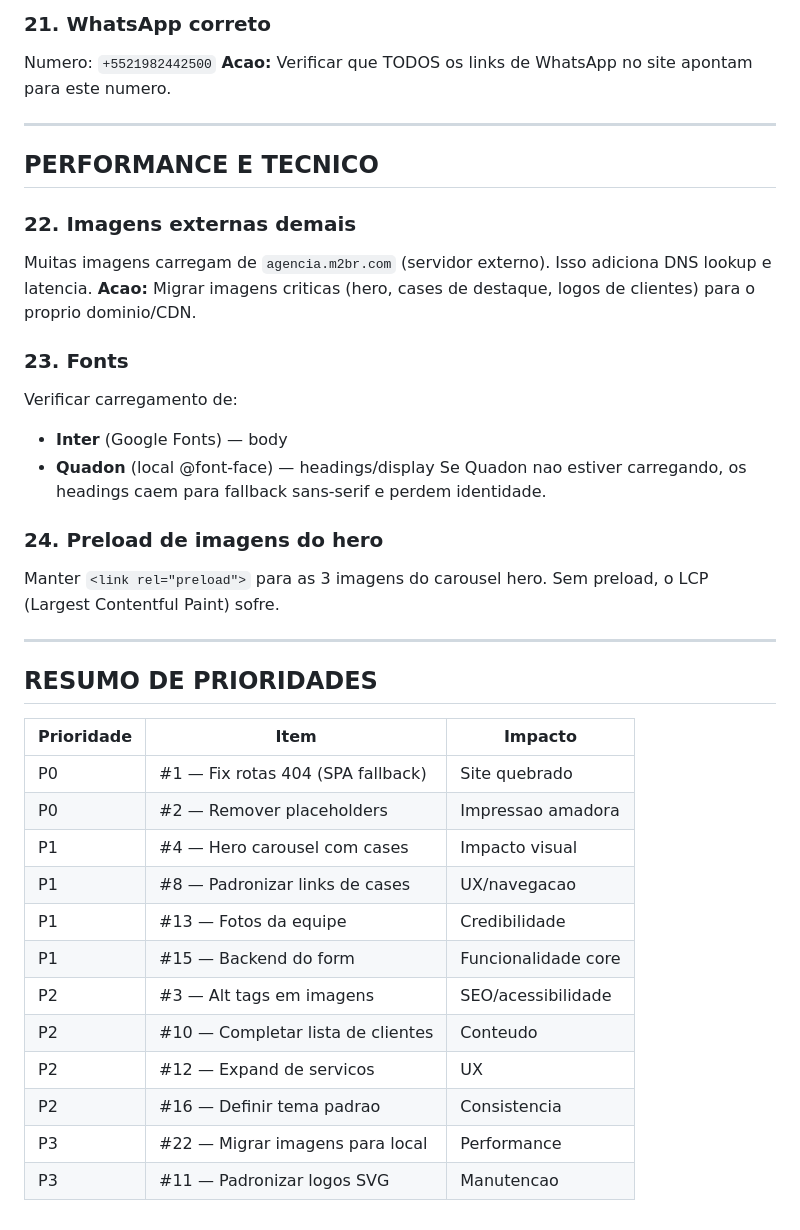
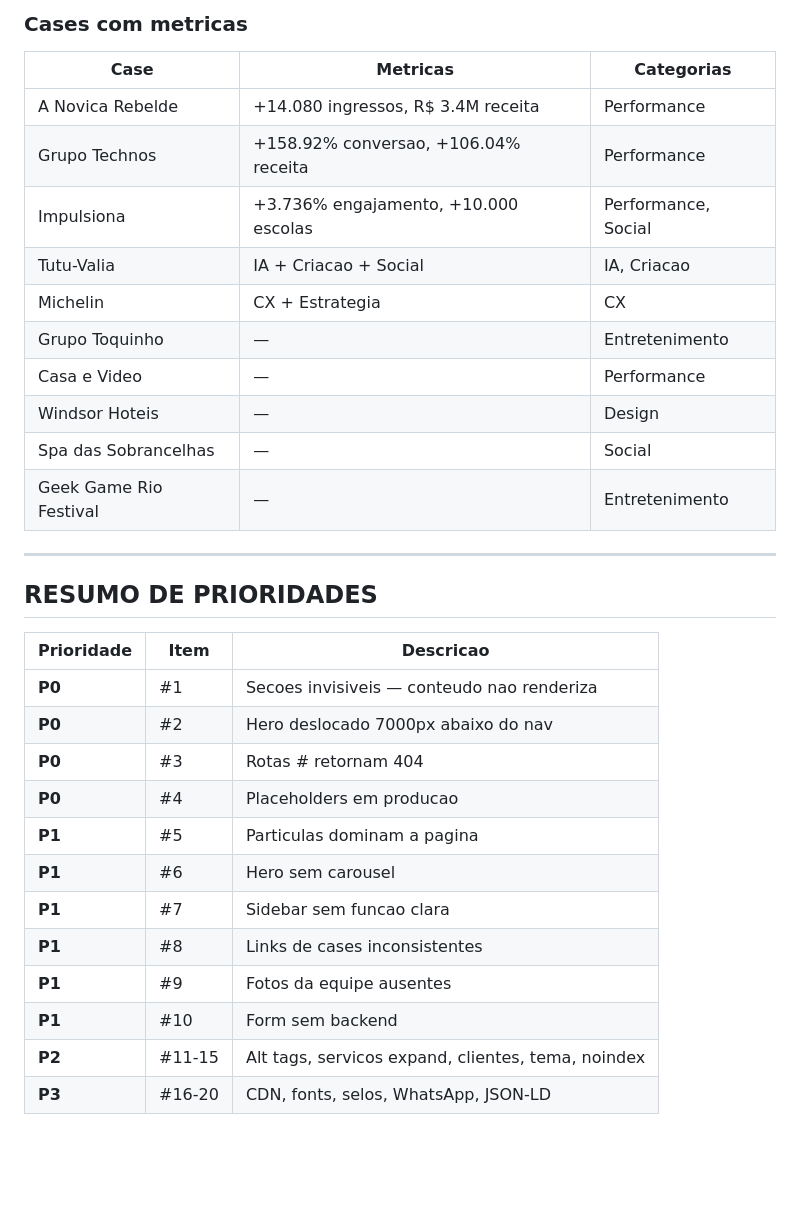
Before and after one commit to beleitao/m2br-2026-preview, a Markdown page: docs/orientacoes-cursor-agent.md, the part around one of its changes. Rendered like a GitHub page; blank space fills up the shorter version.

```diff
--- a/docs/orientacoes-cursor-agent.md
+++ b/docs/orientacoes-cursor-agent.md
@@ -188,39 +161,32 @@ Garantir presenca dos 3 selos:
-### 21. WhatsApp correto
-Numero: `+5521982442500`
-**Acao:** Verificar que TODOS os links de WhatsApp no site apontam para este numero.
-
----
-
-## PERFORMANCE E TECNICO
-
-### 22. Imagens externas demais
-Muitas imagens carregam de `agencia.m2br.com` (servidor externo). Isso adiciona DNS lookup e latencia.
-**Acao:** Migrar imagens criticas (hero, cases de destaque, logos de clientes) para o proprio dominio/CDN.
-
-### 23. Fonts
-Verificar carregamento de:
-- **Inter** (Google Fonts) — body
-- **Quadon** (local @font-face) — headings/display
-Se Quadon nao estiver carregando, os headings caem para fallback sans-serif e perdem identidade.
-
-### 24. Preload de imagens do hero
-Manter `<link rel="preload">` para as 3 imagens do carousel hero. Sem preload, o LCP (Largest Contentful Paint) sofre.
+### Cases com metricas
+| Case | Metricas | Categorias |
+|---|---|---|
+| A Novica Rebelde | +14.080 ingressos, R$ 3.4M receita | Performance |
+| Grupo Technos | +158.92% conversao, +106.04% receita | Performance |
+| Impulsiona | +3.736% engajamento, +10.000 escolas | Performance, Social |
+| Tutu-Valia | IA + Criacao + Social | IA, Criacao |
+| Michelin | CX + Estrategia | CX |
+| Grupo Toquinho | — | Entretenimento |
+| Casa e Video | — | Performance |
+| Windsor Hoteis | — | Design |
+| Spa das Sobrancelhas | — | Social |
+| Geek Game Rio Festival | — | Entretenimento |
 
 ---
 
 ## RESUMO DE PRIORIDADES
 
-| Prioridade | Item | Impacto |
+| Prioridade | Item | Descricao |
 |---|---|---|
-| P0 | #1 — Fix rotas 404 (SPA fallback) | Site quebrado |
-| P0 | #2 — Remover placeholders | Impressao amadora |
-| P1 | #4 — Hero carousel com cases | Impacto visual |
-| P1 | #8 — Padronizar links de cases | UX/navegacao |
-| P1 | #13 — Fotos da equipe | Credibilidade |
-| P1 | #15 — Backend do form | Funcionalidade core |
-| P2 | #3 — Alt tags em imagens | SEO/acessibilidade |
-| P2 | #10 — Completar lista de clientes | Conteudo |
-| P2 | #12 — Expand de servicos | UX |
-| P2 | #16 — Definir tema padrao | Consistencia |
-| P3 | #22 — Migrar imagens para local | Performance |
-| P3 | #11 — Padronizar logos SVG | Manutencao |
+| **P0** | #1 | Secoes invisiveis — conteudo nao renderiza |
+| **P0** | #2 | Hero deslocado 7000px abaixo do nav |
+| **P0** | #3 | Rotas # retornam 404 |
+| **P0** | #4 | Placeholders em producao |
+| **P1** | #5 | Particulas dominam a pagina |
+| **P1** | #6 | Hero sem carousel |
+| **P1** | #7 | Sidebar sem funcao clara |
+| **P1** | #8 | Links de cases inconsistentes |
+| **P1** | #9 | Fotos da equipe ausentes |
+| **P1** | #10 | Form sem backend |
+| **P2** | #11-15 | Alt tags, servicos expand, clientes, tema, noindex |
+| **P3** | #16-20 | CDN, fonts, selos, WhatsApp, JSON-LD |
```
Also changed, not shown: other parts of docs/orientacoes-cursor-agent.md (+106 -133 lines).
